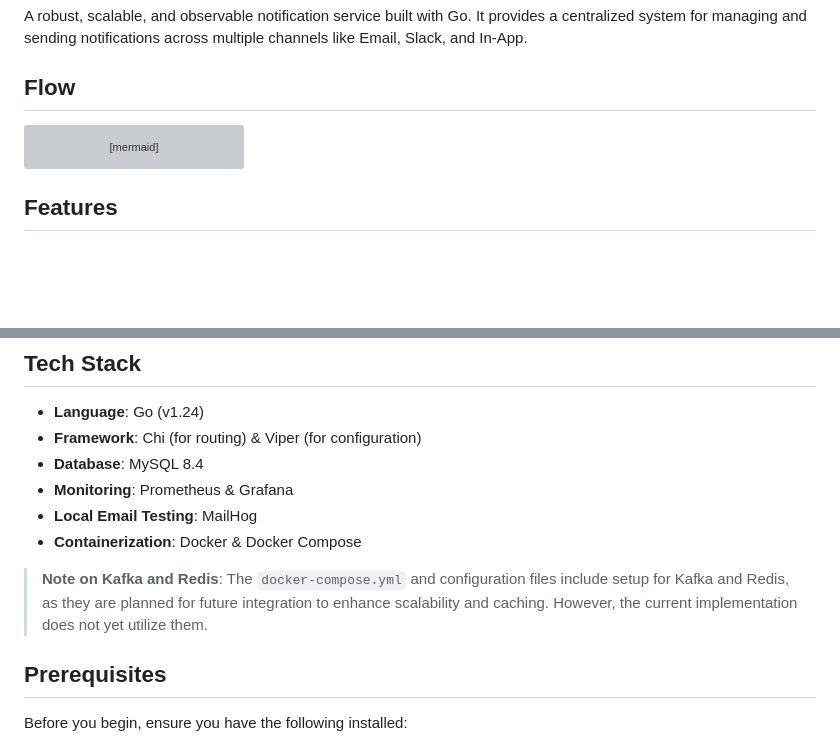
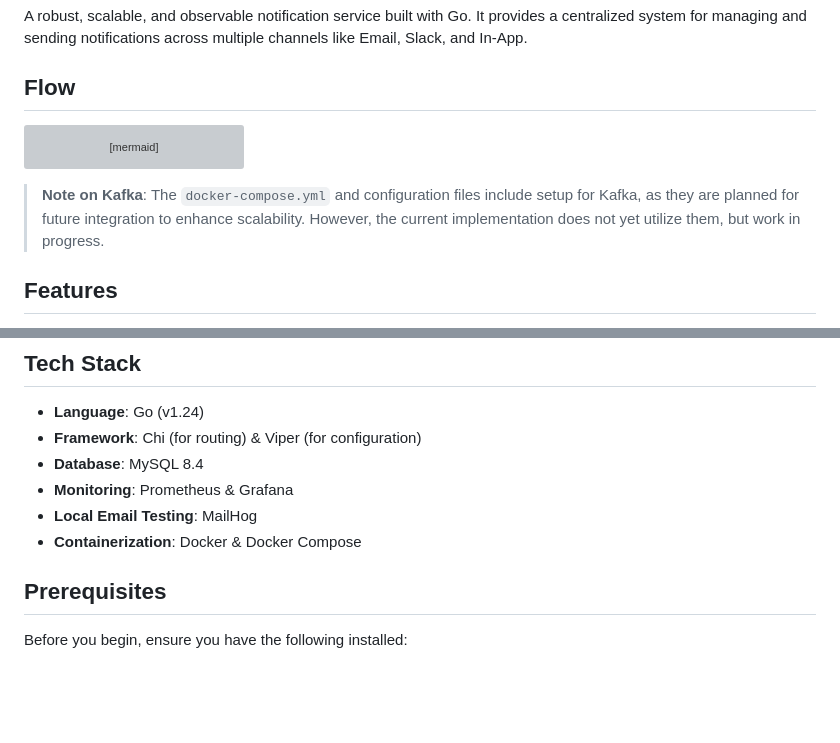
Before and after one commit to ckshitij/notification-service, a Markdown page: ReadMe.md, 2 parts joined by grey strips. Drawn GitHub-style; blank space fills up the shorter version; grey boxes are pictures that could not be loaded.

Commit message:
docs: update README to clarify Kafka integration plans

````diff
--- a/ReadMe.md
+++ b/ReadMe.md
@@ -36,6 +36,8 @@ sequenceDiagram
 
 ```
 
+> **Note on Kafka**: The `docker-compose.yml` and configuration files include setup for Kafka, as they are planned for future integration to enhance scalability. However, the current implementation does not yet utilize them, but work in progress.
+
 ## Features
 
 - **Multi-Channel Support**: Easily send notifications via Email, Slack, and In-App channels.
@@ -54,8 +56,6 @@ sequenceDiagram
 - **Monitoring**: Prometheus & Grafana
 - **Local Email Testing**: MailHog
 - **Containerization**: Docker & Docker Compose
-
-> **Note on Kafka and Redis**: The `docker-compose.yml` and configuration files include setup for Kafka and Redis, as they are planned for future integration to enhance scalability and caching. However, the current implementation does not yet utilize them.
 
 ## Prerequisites
 
````
